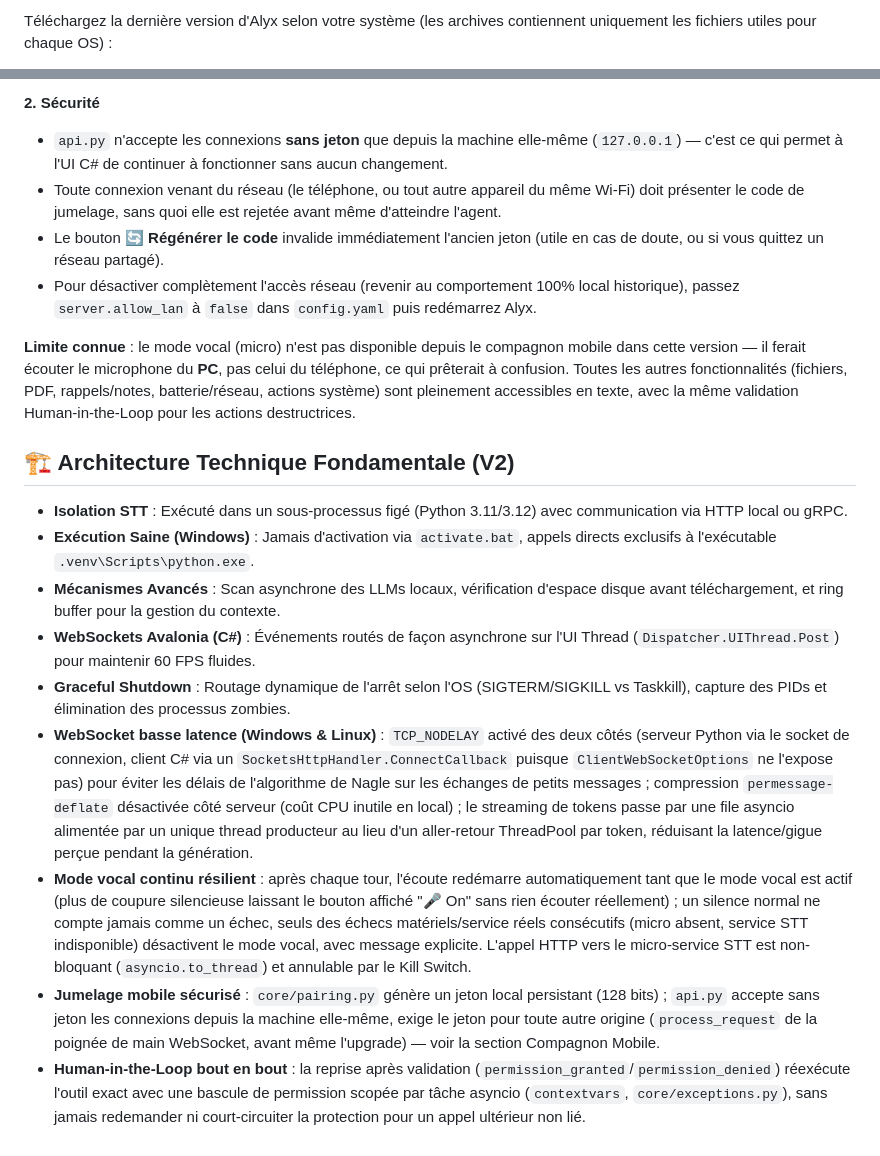
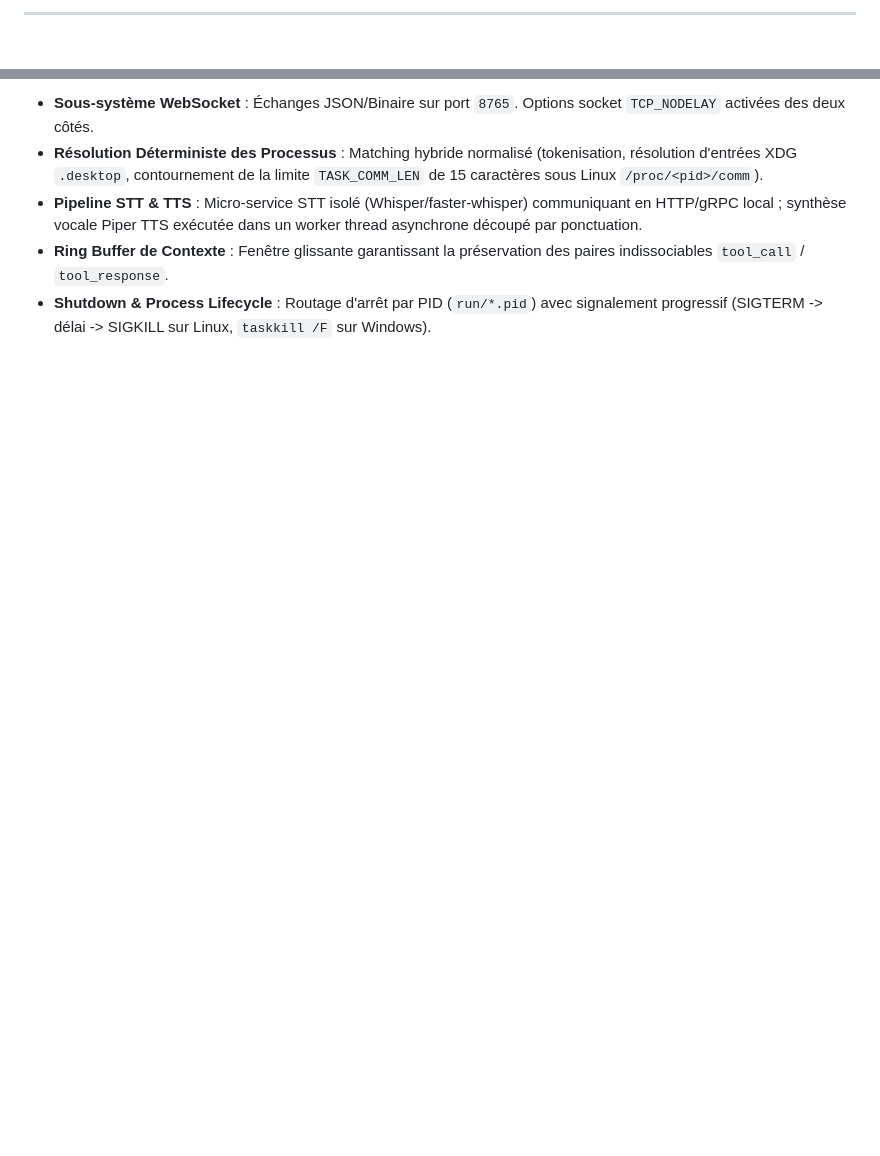
Before and after one commit to christyl753/Alyx, a Markdown page: README.md, 2 parts joined by grey strips. Drawn GitHub-style; blank space fills up the shorter version.

```diff
--- a/README.md
+++ b/README.md
@@ -8,3 +9,3 @@ Il prend en charge nativement **Windows** et **Linux** (Fedora/Nobara) et s'int
 
-Téléchargez la dernière version d'Alyx selon votre système (les archives contiennent uniquement les fichiers utiles pour chaque OS) :
+---
 
@@ -126,18 +150,5 @@ Une page web installable (PWA) donne accès au même agent Alyx — mêmes outil
-**2. Sécurité**
-- `api.py` n'accepte les connexions **sans jeton** que depuis la machine elle-même (`127.0.0.1`) — c'est ce qui permet à l'UI C# de continuer à fonctionner sans aucun changement.
-- Toute connexion venant du réseau (le téléphone, ou tout autre appareil du même Wi-Fi) doit présenter le code de jumelage, sans quoi elle est rejetée avant même d'atteindre l'agent.
-- Le bouton **🔄 Régénérer le code** invalide immédiatement l'ancien jeton (utile en cas de doute, ou si vous quittez un réseau partagé).
-- Pour désactiver complètement l'accès réseau (revenir au comportement 100% local historique), passez `server.allow_lan` à `false` dans `config.yaml` puis redémarrez Alyx.
-
-**Limite connue** : le mode vocal (micro) n'est pas disponible depuis le compagnon mobile dans cette version — il ferait écouter le microphone du **PC**, pas celui du téléphone, ce qui prêterait à confusion. Toutes les autres fonctionnalités (fichiers, PDF, rappels/notes, batterie/réseau, actions système) sont pleinement accessibles en texte, avec la même validation Human-in-the-Loop pour les actions destructrices.
-
-## 🏗️ Architecture Technique Fondamentale (V2)
-- **Isolation STT** : Exécuté dans un sous-processus figé (Python 3.11/3.12) avec communication via HTTP local ou gRPC.
-- **Exécution Saine (Windows)** : Jamais d'activation via `activate.bat`, appels directs exclusifs à l'exécutable `.venv\Scripts\python.exe`.
-- **Mécanismes Avancés** : Scan asynchrone des LLMs locaux, vérification d'espace disque avant téléchargement, et ring buffer pour la gestion du contexte.
-- **WebSockets Avalonia (C#)** : Événements routés de façon asynchrone sur l'UI Thread (`Dispatcher.UIThread.Post`) pour maintenir 60 FPS fluides.
-- **Graceful Shutdown** : Routage dynamique de l'arrêt selon l'OS (SIGTERM/SIGKILL vs Taskkill), capture des PIDs et élimination des processus zombies.
-- **WebSocket basse latence (Windows & Linux)** : `TCP_NODELAY` activé des deux côtés (serveur Python via le socket de connexion, client C# via un `SocketsHttpHandler.ConnectCallback` puisque `ClientWebSocketOptions` ne l'expose pas) pour éviter les délais de l'algorithme de Nagle sur les échanges de petits messages ; compression `permessage-deflate` désactivée côté serveur (coût CPU inutile en local) ; le streaming de tokens passe par une file asyncio alimentée par un unique thread producteur au lieu d'un aller-retour ThreadPool par token, réduisant la latence/gigue perçue pendant la génération.
-- **Mode vocal continu résilient** : après chaque tour, l'écoute redémarre automatiquement tant que le mode vocal est actif (plus de coupure silencieuse laissant le bouton affiché "🎤 On" sans rien écouter réellement) ; un silence normal ne compte jamais comme un échec, seuls des échecs matériels/service réels consécutifs (micro absent, service STT indisponible) désactivent le mode vocal, avec message explicite. L'appel HTTP vers le micro-service STT est non-bloquant (`asyncio.to_thread`) et annulable par le Kill Switch.
-- **Jumelage mobile sécurisé** : `core/pairing.py` génère un jeton local persistant (128 bits) ; `api.py` accepte sans jeton les connexions depuis la machine elle-même, exige le jeton pour toute autre origine (`process_request` de la poignée de main WebSocket, avant même l'upgrade) — voir la section Compagnon Mobile.
-- **Human-in-the-Loop bout en bout** : la reprise après validation (`permission_granted`/`permission_denied`) réexécute l'outil exact avec une bascule de permission scopée par tâche asyncio (`contextvars`, `core/exceptions.py`), sans jamais redemander ni court-circuiter la protection pour un appel ultérieur non lié.
+- **Sous-système WebSocket** : Échanges JSON/Binaire sur port `8765`. Options socket `TCP_NODELAY` activées des deux côtés.
+- **Résolution Déterministe des Processus** : Matching hybride normalisé (tokenisation, résolution d'entrées XDG `.desktop`, contournement de la limite `TASK_COMM_LEN` de 15 caractères sous Linux `/proc/<pid>/comm`).
+- **Pipeline STT & TTS** : Micro-service STT isolé (Whisper/faster-whisper) communiquant en HTTP/gRPC local ; synthèse vocale Piper TTS exécutée dans un worker thread asynchrone découpé par ponctuation.
+- **Ring Buffer de Contexte** : Fenêtre glissante garantissant la préservation des paires indissociables `tool_call` / `tool_response`.
+- **Shutdown & Process Lifecycle** : Routage d'arrêt par PID (`run/*.pid`) avec signalement progressif (SIGTERM -> délai -> SIGKILL sur Linux, `taskkill /F` sur Windows).
```
Also changed, not shown: other parts of README.md (+118 -94 lines).
